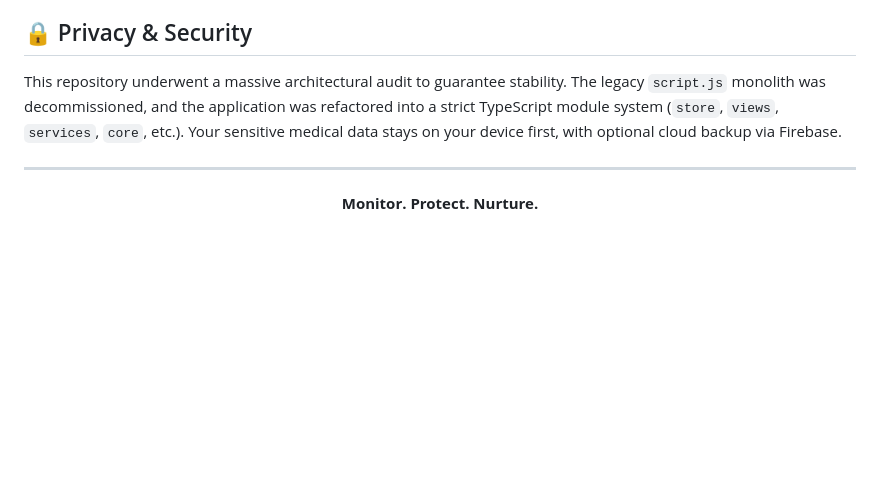
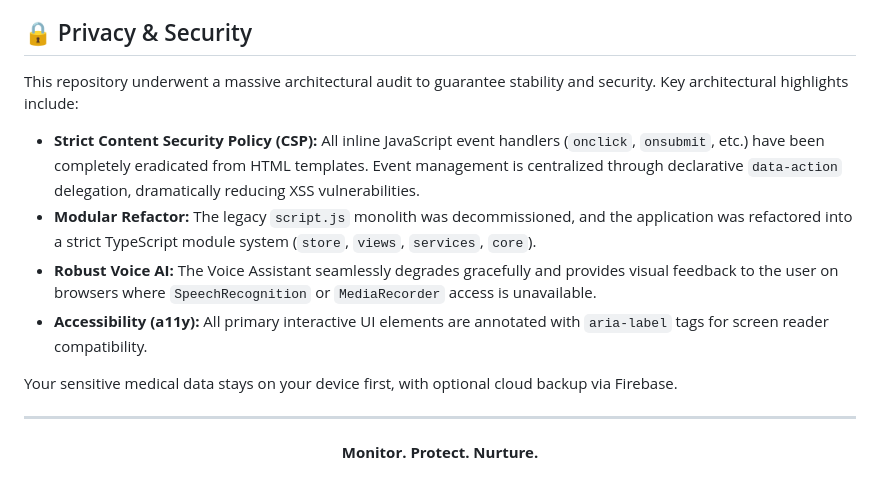
Before and after one commit to glitchgeeks01-droid/Gestation-Guardian-App, a Markdown page: README.md, the part around the change. Drawn GitHub-style; blank space fills up the shorter version.

Commit message:
Docs: Update README with recent security, CSP, and accessibility improvements

```diff
--- a/README.md
+++ b/README.md
@@ -149,7 +149,14 @@ The app uses a **write-local-first, sync-later** pattern. All health data (blood
 
 ## 🔒 Privacy & Security
 
-This repository underwent a massive architectural audit to guarantee stability. The legacy `script.js` monolith was decommissioned, and the application was refactored into a strict TypeScript module system (`store`, `views`, `services`, `core`, etc.). Your sensitive medical data stays on your device first, with optional cloud backup via Firebase.
+This repository underwent a massive architectural audit to guarantee stability and security. Key architectural highlights include:
+
+* **Strict Content Security Policy (CSP):** All inline JavaScript event handlers (`onclick`, `onsubmit`, etc.) have been completely eradicated from HTML templates. Event management is centralized through declarative `data-action` delegation, dramatically reducing XSS vulnerabilities.
+* **Modular Refactor:** The legacy `script.js` monolith was decommissioned, and the application was refactored into a strict TypeScript module system (`store`, `views`, `services`, `core`).
+* **Robust Voice AI:** The Voice Assistant seamlessly degrades gracefully and provides visual feedback to the user on browsers where `SpeechRecognition` or `MediaRecorder` access is unavailable.
+* **Accessibility (a11y):** All primary interactive UI elements are annotated with `aria-label` tags for screen reader compatibility.
+
+Your sensitive medical data stays on your device first, with optional cloud backup via Firebase.
 
 ---
 <div align="center">
```
